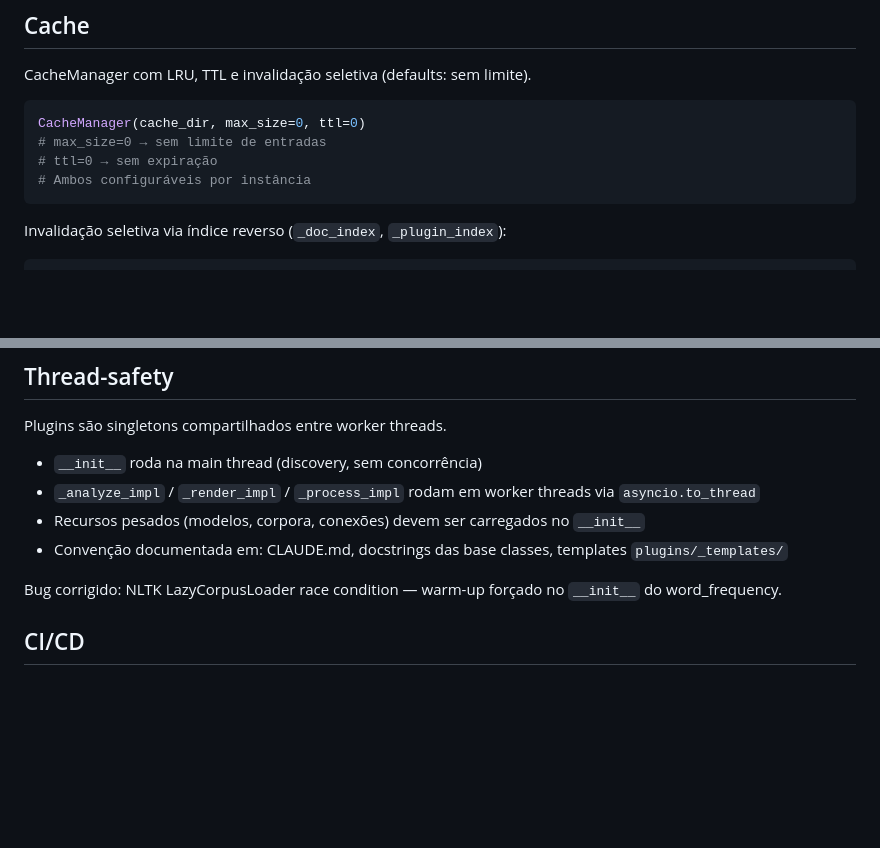
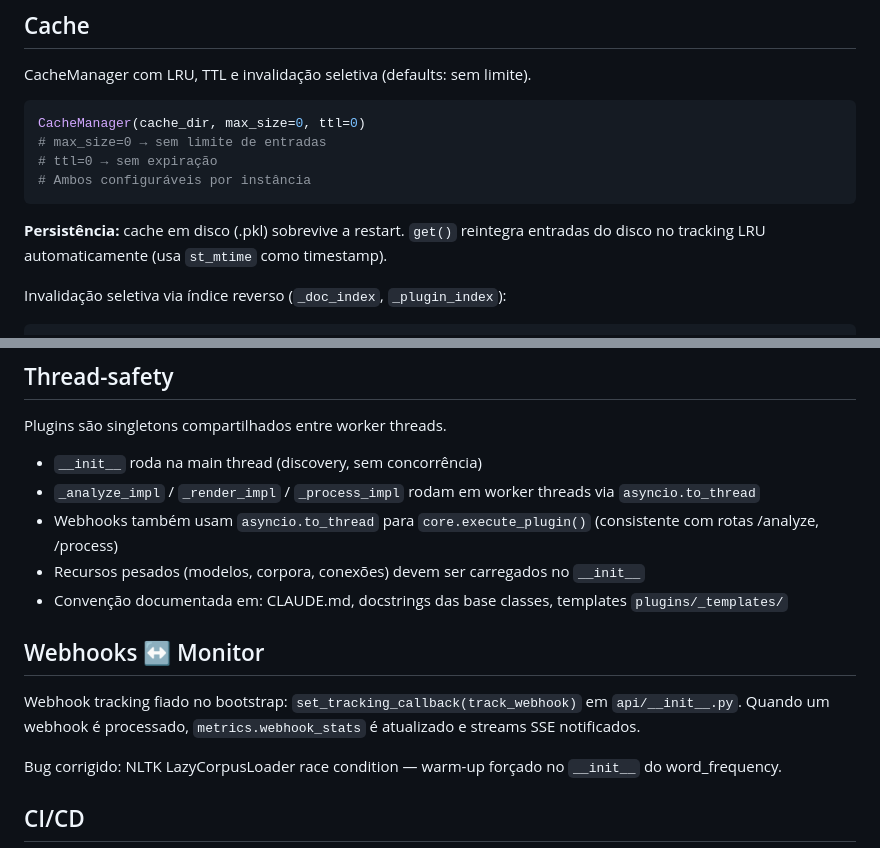
Before and after one commit to mrlnlms/qualia, a Markdown page: docs/TECHNICAL_STATE.md, 2 parts joined by grey strips. Drawn GitHub-style; blank space fills up the shorter version.

Commit message:
docs: TECHNICAL_STATE e BACKLOG atualizados — cache persistence, webhook wiring, contagem 833 testes

````diff
--- a/docs/TECHNICAL_STATE.md
+++ b/docs/TECHNICAL_STATE.md
@@ -159,6 +159,8 @@ CacheManager(cache_dir, max_size=0, ttl=0)
 # Ambos configuráveis por instância
 ```
 
+**Persistência:** cache em disco (.pkl) sobrevive a restart. `get()` reintegra entradas do disco no tracking LRU automaticamente (usa `st_mtime` como timestamp).
+
 Invalidação seletiva via índice reverso (`_doc_index`, `_plugin_index`):
 ```python
 cache.invalidate(doc_id="doc1")              # remove tudo do documento
@@ -275,8 +277,13 @@ Plugins são singletons compartilhados entre worker threads.
 
 - `__init__` roda na main thread (discovery, sem concorrência)
 - `_analyze_impl` / `_render_impl` / `_process_impl` rodam em worker threads via `asyncio.to_thread`
+- Webhooks também usam `asyncio.to_thread` para `core.execute_plugin()` (consistente com rotas /analyze, /process)
 - Recursos pesados (modelos, corpora, conexões) devem ser carregados no `__init__`
 - Convenção documentada em: CLAUDE.md, docstrings das base classes, templates `plugins/_templates/`
+
+## Webhooks ↔ Monitor
+
+Webhook tracking fiado no bootstrap: `set_tracking_callback(track_webhook)` em `api/__init__.py`. Quando um webhook é processado, `metrics.webhook_stats` é atualizado e streams SSE notificados.
 
 Bug corrigido: NLTK LazyCorpusLoader race condition — warm-up forçado no `__init__` do word_frequency.
 
````
Also changed, not shown: docs/BACKLOG.md (+1 -1 lines).
